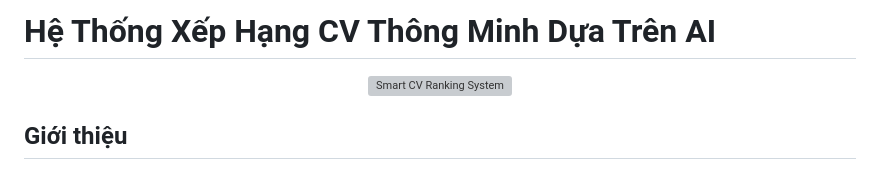
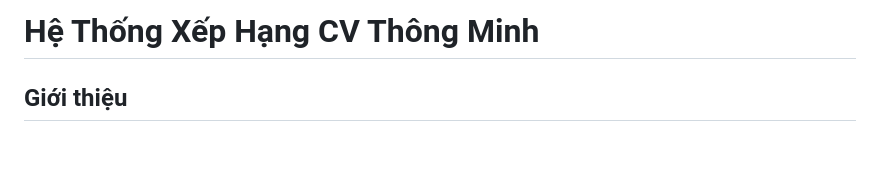
Before and after one commit to thanhdat27110382/He-Thong-Xep-Hang-CV-Thong-Minh, a Markdown page: README.markdown, the part around the change. Drawn GitHub-style; blank space fills up the shorter version; grey boxes are pictures that could not be loaded.

Commit message:
Update README to simplify content
Removed image and adjusted title in README.

```diff
--- a/README.markdown
+++ b/README.markdown
@@ -1,8 +1,4 @@
-# Hệ Thống Xếp Hạng CV Thông Minh Dựa Trên AI
-
-<p align="center">
-  <img src="images/resume.jpg" alt="Smart CV Ranking System" width="400"/>
-</p>
+# Hệ Thống Xếp Hạng CV Thông Minh
 
 ## Giới thiệu
 
```
